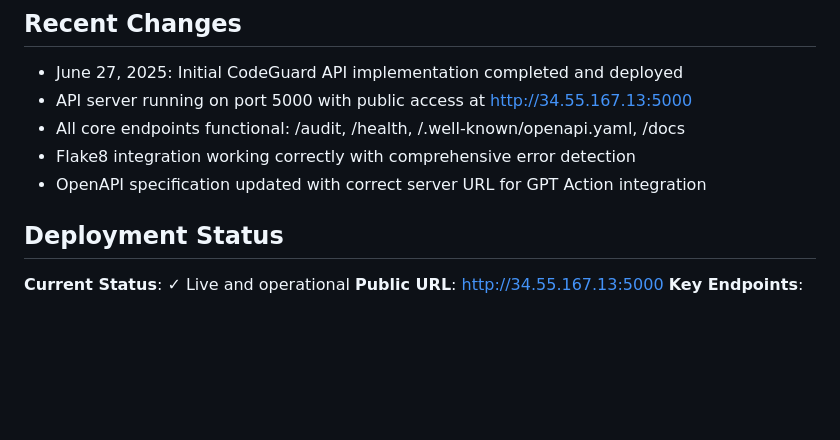
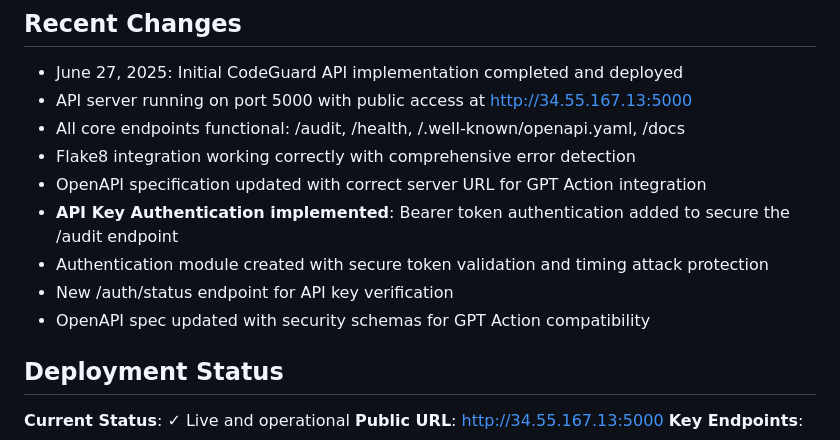
Before and after one commit to Mklevns/CodeGuard_API, a Markdown page: replit.md, the part around the change. Rendered like a GitHub page; blank space fills up the shorter version.

```diff
--- a/replit.md
+++ b/replit.md
@@ -86,6 +86,10 @@ Preferred communication style: Simple, everyday language.
 - All core endpoints functional: /audit, /health, /.well-known/openapi.yaml, /docs
 - Flake8 integration working correctly with comprehensive error detection
 - OpenAPI specification updated with correct server URL for GPT Action integration
+- **API Key Authentication implemented**: Bearer token authentication added to secure the /audit endpoint
+- Authentication module created with secure token validation and timing attack protection
+- New /auth/status endpoint for API key verification
+- OpenAPI spec updated with security schemas for GPT Action compatibility
 
 ## Deployment Status
 
```
Also changed, not shown: README.md (added, +92 -0 lines).
